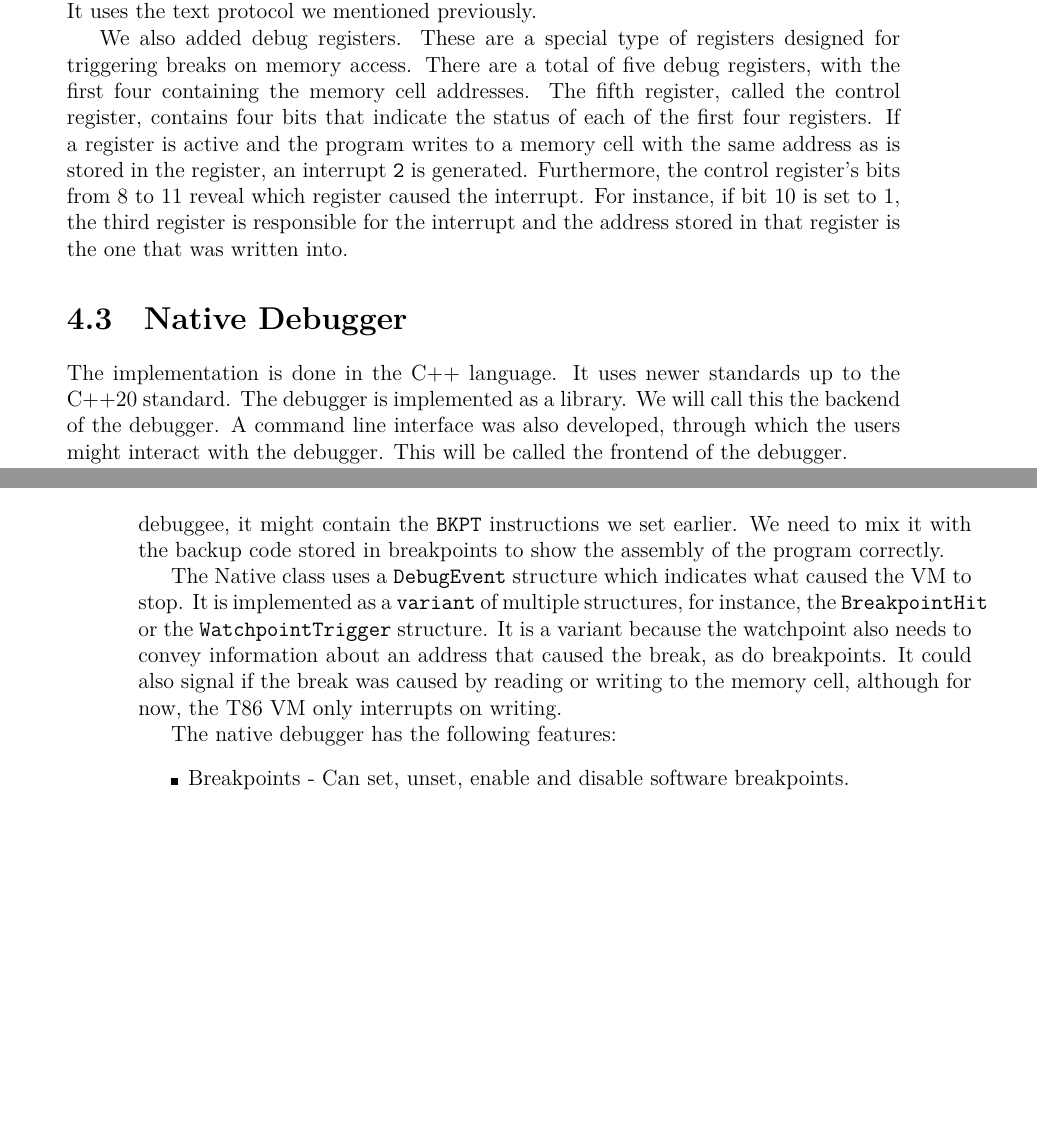
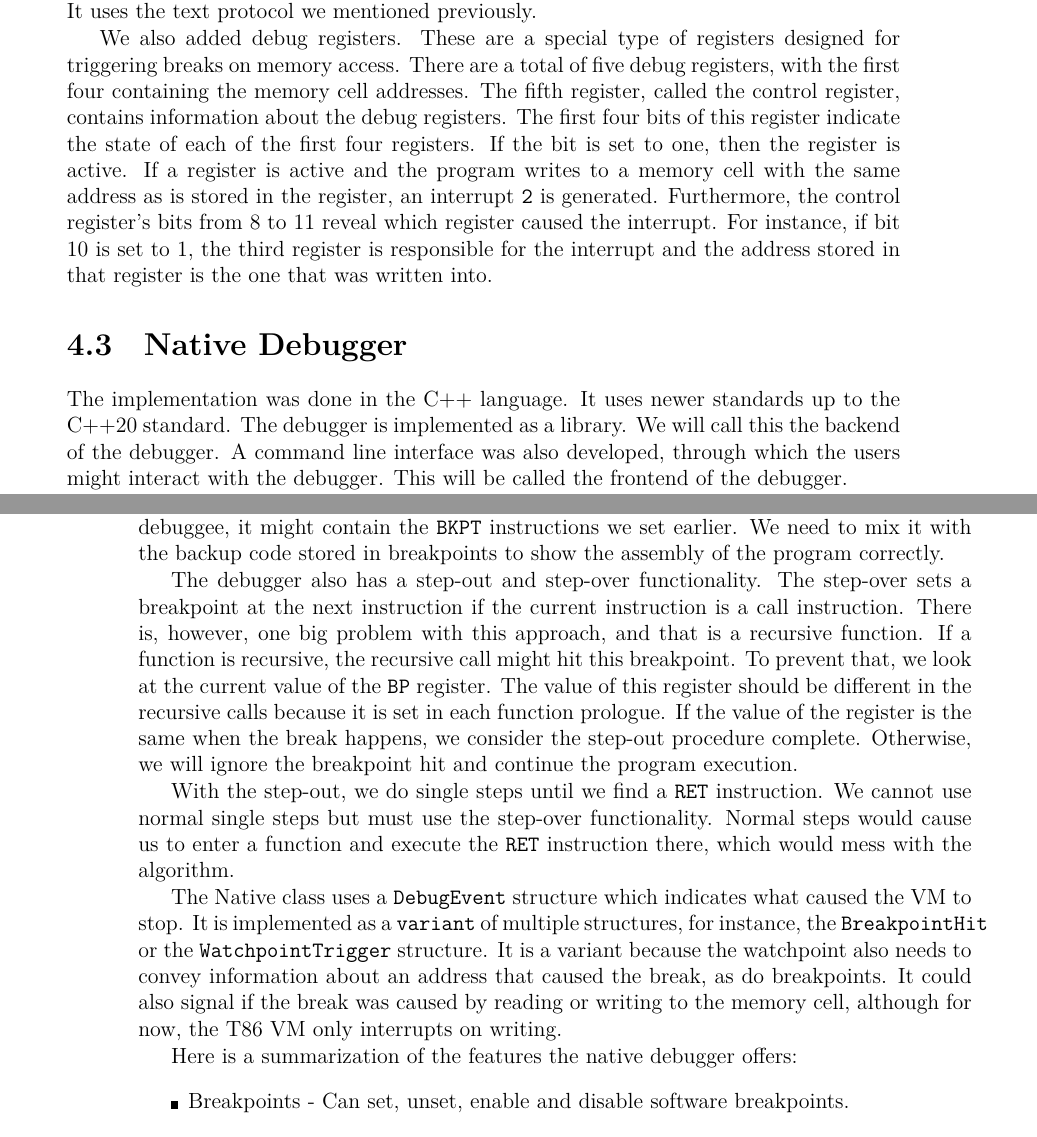
Before and after one commit to Gregofi/thesis, a LaTeX thesis (ctufit-thesis.tex, which reads text/3.tex): two parts of pages 61 and 62 of 79, joined at a grey line, cut so that both start at the same text, the shorter picture padded with empty space. Compiled offline with XeLaTeX.

Commit message:
Another round of changes

```diff
--- a/text/3.tex
+++ b/text/3.tex
@@ -191,17 +192,18 @@ mentioned previously.
 We also added debug registers. These are a special type of registers designed
 for triggering breaks on memory access. There are a total of five debug
 registers, with the first four containing the memory cell addresses. The fifth
-register, called the control register, contains four bits that indicate the
-status of each of the first four registers. If a register is active and the
-program writes to a memory cell with the same address as is stored in the
-register, an interrupt \texttt{2} is generated. Furthermore, the control
-register's bits from 8 to 11 reveal which register caused the interrupt. For
-instance, if bit 10 is set to 1, the third register is responsible for the
-interrupt and the address stored in that register is the one that was written
-into.
+register, called the control register, contains information about the debug
+registers. The first four bits of this register indicate the state of each of
+the first four registers. If the bit is set to one, then the register is
+active. If a register is active and the program writes to a memory cell with
+the same address as is stored in the register, an interrupt \texttt{2} is
+generated. Furthermore, the control register's bits from 8 to 11 reveal which
+register caused the interrupt. For instance, if bit 10 is set to 1, the third
+register is responsible for the interrupt and the address stored in that
+register is the one that was written into.
 
 \section{Native Debugger}
-The implementation is done in the C++ language. It uses newer standards up to
+The implementation was done in the C++ language. It uses newer standards up to
 the C++20 standard. The debugger is implemented as a library. We will call this
 the backend of the debugger. A command line interface was also developed,
 through which the users might interact with the debugger. This will be called
@@ -245,6 +247,22 @@ get from the debuggee, it might contain the \texttt{BKPT} instructions we set
 earlier. We need to mix it with the backup code stored in breakpoints to show
 the assembly of the program correctly.
 
+The debugger also has a step-out and step-over functionality. The step-over
+sets a breakpoint at the next instruction if the current instruction is a call
+instruction. There is, however, one big problem with this approach, and that is
+a recursive function. If a function is recursive, the recursive call might hit
+this breakpoint. To prevent that, we look at the current value of the
+\texttt{BP} register. The value of this register should be different in the
+recursive calls because it is set in each function prologue. If the value of
+the register is the same when the break happens, we consider the step-out
+procedure complete. Otherwise, we will ignore the breakpoint hit and continue
+the program execution.
+
+With the step-out, we do single steps until we find a \texttt{RET} instruction.
+We cannot use normal single steps but must use the step-over functionality.
+Normal steps would cause us to enter a function and execute the \texttt{RET}
+instruction there, which would mess with the algorithm.
+
 The Native class uses a \texttt{DebugEvent} structure which indicates what
 caused the VM to stop. It is implemented as a \texttt{variant} of multiple
 structures, for instance, the \texttt{BreakpointHit} or the
@@ -275,7 +293,7 @@ SoftwareBreakpoint CreateSoftwareBreakpoint(uint64_t address) {
     \label{t86dbg:breakpoint}
 \end{figure}
 
-The native debugger has the following features:
+Here is a summarization of the features the native debugger offers:
 \begin{itemize}
     \item Breakpoints - Can set, unset, enable and disable software breakpoints.
     \item Watchpoints - Can set and unset watchpoints on memory writes.
```
Also changed, not shown: text/3.tex (41 more changed lines).
